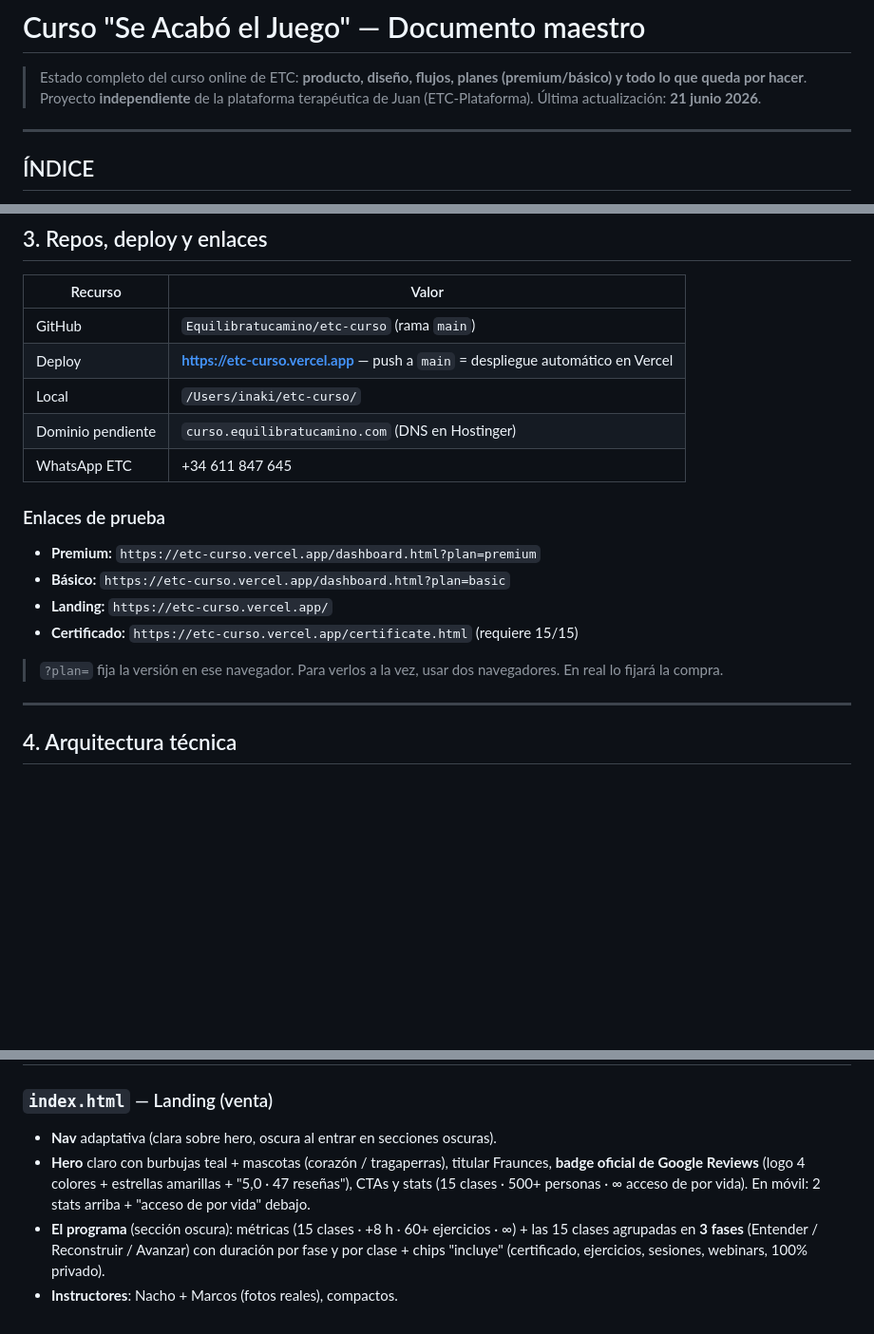
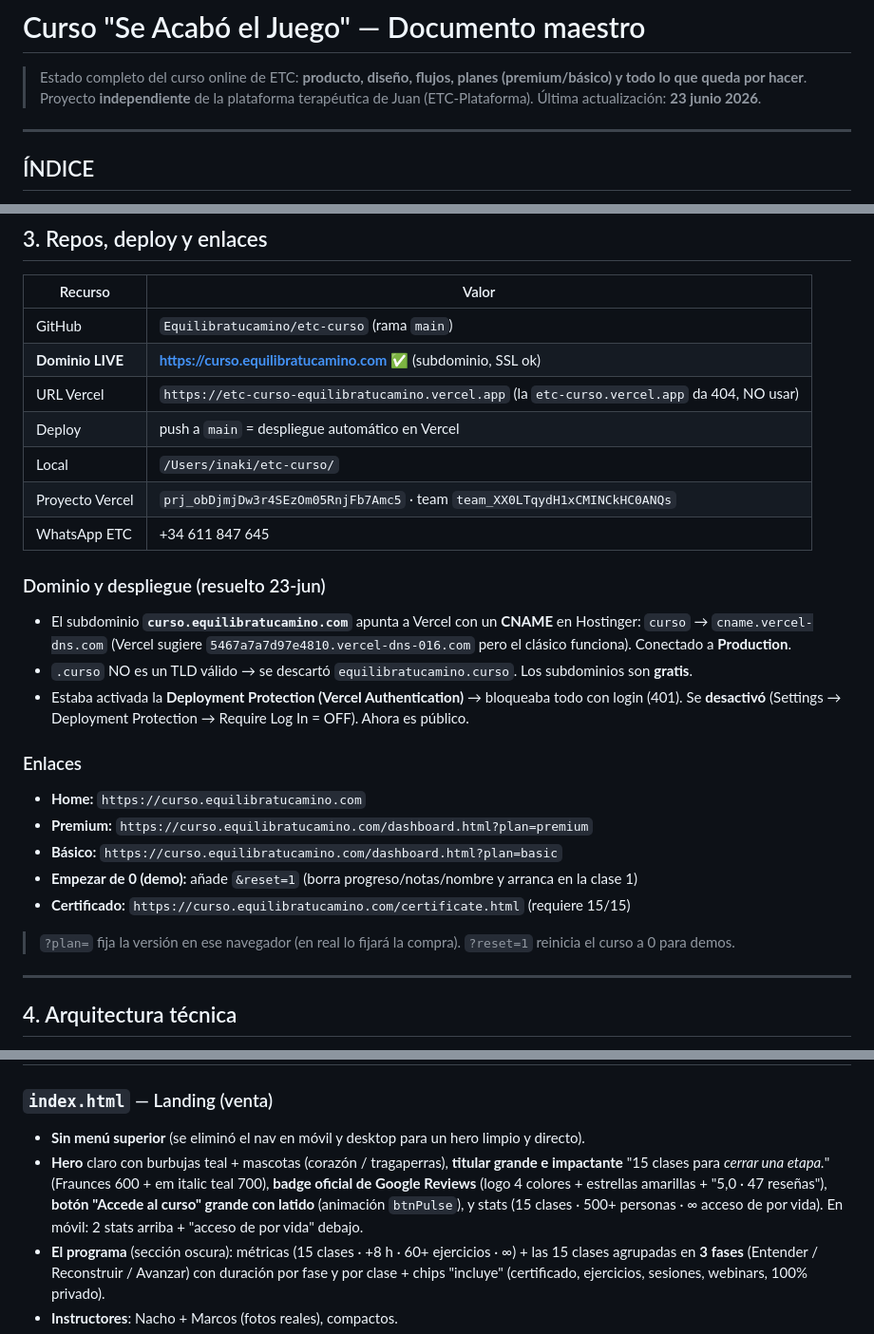
Before and after one commit to Equilibratucamino/etc-curso, a Markdown page: ESTADO-Y-TAREAS.md, 3 parts joined by grey strips. Shown at 95% size. Rendered like a GitHub page; blank space fills up the shorter version.

Commit message:
Doc: actualizar MD con dominio live (curso.equilibratucamino.com), despliegue y cambios del hero

```diff
--- a/ESTADO-Y-TAREAS.md
+++ b/ESTADO-Y-TAREAS.md
@@ -2,7 +2,7 @@
 
 > Estado completo del curso online de ETC: **producto, diseño, flujos, planes (premium/básico) y todo lo que queda por hacer**.
 > Proyecto **independiente** de la plataforma terapéutica de Juan (ETC-Plataforma).
-> Última actualización: **21 junio 2026**.
+> Última actualización: **23 junio 2026**.
 
 ---
 
@@ -60,18 +60,26 @@ Tono de marca: directo, cercano, sin tecnicismos, "de alguien que lo ha vivido".
 | Recurso | Valor |
 |---------|-------|
 | GitHub | `Equilibratucamino/etc-curso` (rama `main`) |
-| Deploy | **https://etc-curso.vercel.app** — push a `main` = despliegue automático en Vercel |
+| **Dominio LIVE** | **https://curso.equilibratucamino.com** ✅ (subdominio, SSL ok) |
+| URL Vercel | `https://etc-curso-equilibratucamino.vercel.app` (la `etc-curso.vercel.app` da 404, NO usar) |
+| Deploy | push a `main` = despliegue automático en Vercel |
 | Local | `/Users/inaki/etc-curso/` |
-| Dominio pendiente | `curso.equilibratucamino.com` (DNS en Hostinger) |
+| Proyecto Vercel | `prj_obDjmjDw3r4SEzOm05RnjFb7Amc5` · team `team_XX0LTqydH1xCMINCkHC0ANQs` |
 | WhatsApp ETC | +34 611 847 645 |
 
-### Enlaces de prueba
-- **Premium:** `https://etc-curso.vercel.app/dashboard.html?plan=premium`
-- **Básico:** `https://etc-curso.vercel.app/dashboard.html?plan=basic`
-- **Landing:** `https://etc-curso.vercel.app/`
-- **Certificado:** `https://etc-curso.vercel.app/certificate.html` (requiere 15/15)
+### Dominio y despliegue (resuelto 23-jun)
+- El subdominio **`curso.equilibratucamino.com`** apunta a Vercel con un **CNAME** en Hostinger: `curso` → `cname.vercel-dns.com` (Vercel sugiere `5467a7a7d97e4810.vercel-dns-016.com` pero el clásico funciona). Conectado a **Production**.
+- `.curso` NO es un TLD válido → se descartó `equilibratucamino.curso`. Los subdominios son **gratis**.
+- Estaba activada la **Deployment Protection (Vercel Authentication)** → bloqueaba todo con login (401). Se **desactivó** (Settings → Deployment Protection → Require Log In = OFF). Ahora es público.
 
-> `?plan=` fija la versión en ese navegador. Para verlos a la vez, usar dos navegadores. En real lo fijará la compra.
+### Enlaces
+- **Home:** `https://curso.equilibratucamino.com`
+- **Premium:** `https://curso.equilibratucamino.com/dashboard.html?plan=premium`
+- **Básico:** `https://curso.equilibratucamino.com/dashboard.html?plan=basic`
+- **Empezar de 0 (demo):** añade `&reset=1` (borra progreso/notas/nombre y arranca en la clase 1)
+- **Certificado:** `https://curso.equilibratucamino.com/certificate.html` (requiere 15/15)
+
+> `?plan=` fija la versión en ese navegador (en real lo fijará la compra). `?reset=1` reinicia el curso a 0 para demos.
 
 ---
 
@@ -121,8 +129,8 @@ Estética: **wellness premium con toque moderno**, fría/neutra, dorado mate ele
 ## 6. Páginas en detalle
 
 ### `index.html` — Landing (venta)
-- **Nav** adaptativa (clara sobre hero, oscura al entrar en secciones oscuras).
-- **Hero** claro con burbujas teal + mascotas (corazón / tragaperras), titular Fraunces, **badge oficial de Google Reviews** (logo 4 colores + estrellas amarillas + "5,0 · 47 reseñas"), CTAs y stats (15 clases · 500+ personas · ∞ acceso de por vida). En móvil: 2 stats arriba + "acceso de por vida" debajo.
+- **Sin menú superior** (se eliminó el nav en móvil y desktop para un hero limpio y directo).
+- **Hero** claro con burbujas teal + mascotas (corazón / tragaperras), **titular grande e impactante** "15 clases para *cerrar una etapa.*" (Fraunces 600 + em italic teal 700), **badge oficial de Google Reviews** (logo 4 colores + estrellas amarillas + "5,0 · 47 reseñas"), **botón "Accede al curso" grande con latido** (animación `btnPulse`), y stats (15 clases · 500+ personas · ∞ acceso de por vida). En móvil: 2 stats arriba + "acceso de por vida" debajo.
 - **El programa** (sección oscura): métricas (15 clases · +8 h · 60+ ejercicios · ∞) + las 15 clases agrupadas en **3 fases** (Entender / Reconstruir / Avanzar) con duración por fase y por clase + chips "incluye" (certificado, ejercicios, sesiones, webinars, 100% privado).
 - **Instructores**: Nacho + Marcos (fotos reales), compactos.
 - **Certificado**: diploma de muestra.
```
Also changed, not shown: other parts of ESTADO-Y-TAREAS.md (+2 -1 lines).
